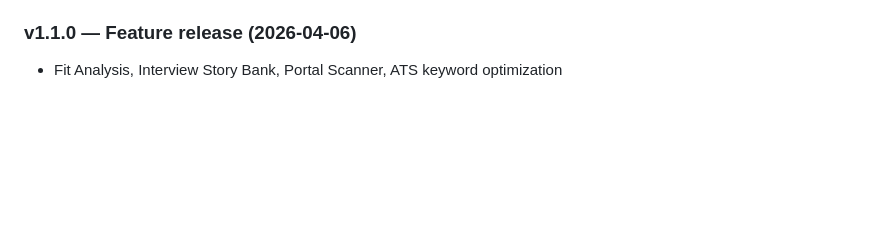
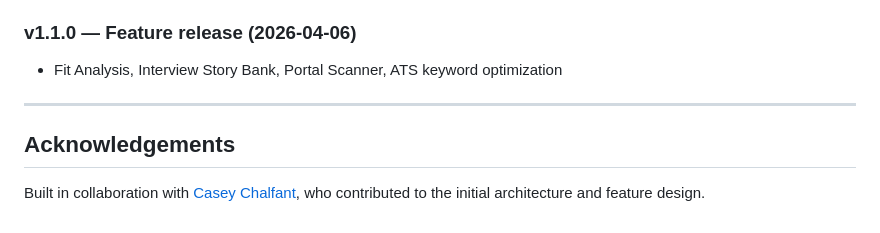
Before and after one commit to devpyle/job-search-profile, a Markdown page: README.md, the part around the change. Drawn GitHub-style; blank space fills up the shorter version.

Commit message:
Add Acknowledgements section to README
Co-Authored-By: Claude Opus 4.6 (1M context) <noreply@anthropic.com>

```diff
--- a/README.md
+++ b/README.md
@@ -303,3 +303,9 @@ Most setup time is writing your `docs/` files. Template files showing the expect
 
 ### v1.1.0 — Feature release (2026-04-06)
 - Fit Analysis, Interview Story Bank, Portal Scanner, ATS keyword optimization
+
+---
+
+## Acknowledgements
+
+Built in collaboration with [Casey Chalfant](https://github.com/crchalfant), who contributed to the initial architecture and feature design.
```
